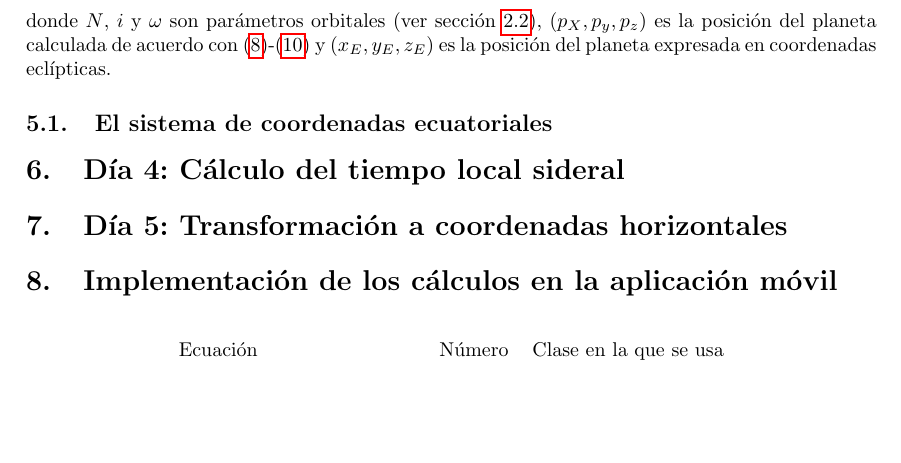
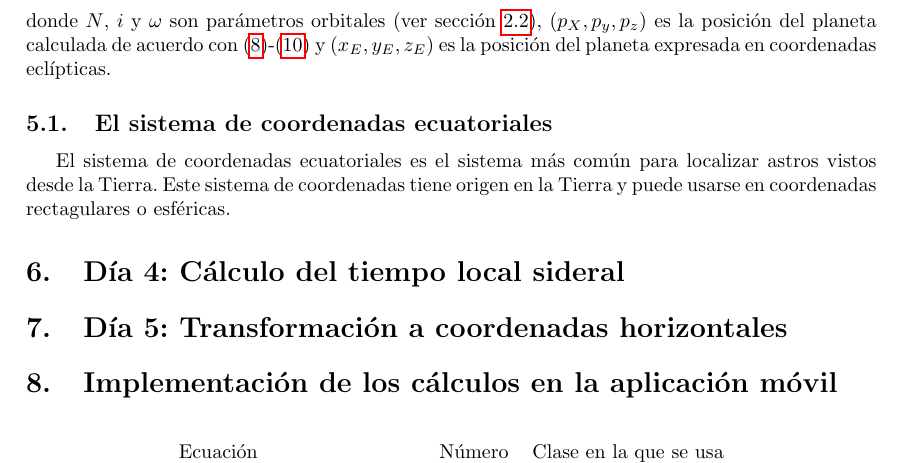
Before and after one commit to mnegretev/PAPIME_PE112120, a LaTeX paper (Macroproyectos/Observacion_Astronomica/Resumen_de_Ecuaciones/Resumen_de_Ecuaciones.tex): part of page 9 of 9, cut so that both start at the same text, the shorter picture padded with empty space. Compiled offline with pdfLaTeX.

Commit message:
modificaciones a resumen de ecuaciones de observación astronómica

```diff
--- a/Macroproyectos/Observacion_Astronomica/Resumen_de_Ecuaciones/Resumen_de_Ecuaciones.tex
+++ b/Macroproyectos/Observacion_Astronomica/Resumen_de_Ecuaciones/Resumen_de_Ecuaciones.tex
@@ -295,6 +295,7 @@ Como se explicó en la sección \ref{sec:NiwAngles}, el sistema de coordenadas $
 donde $N$, $i$ y $\omega$ son  parámetros orbitales (ver sección \ref{sec:NiwAngles}), $(p_X, p_y, p_z)$ es la posición del planeta calculada de acuerdo con (\ref{eq:PlanetX})-(\ref{eq:PlanetZ}) y $(x_E, y_E, z_E)$ es la posición del planeta expresada en coordenadas eclípticas.
 
 \subsection{El sistema de coordenadas ecuatoriales}
+El sistema de coordenadas ecuatoriales es el sistema más común para localizar astros vistos desde la Tierra. Este sistema de coordenadas tiene origen en la Tierra y puede usarse en coordenadas rectagulares o esféricas.
 
 \section{Día 4: Cálculo del tiempo local sideral}
 
```
Also changed, not shown: Macroproyectos/Observacion_Astronomica/Resumen_de_Ecuaciones/Resumen_de_Ecuaciones.pdf.
